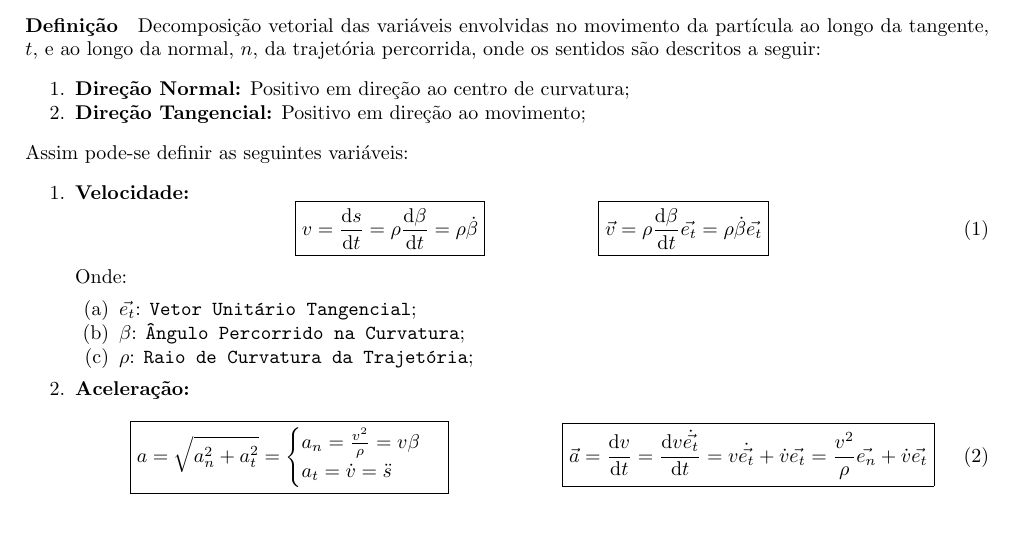
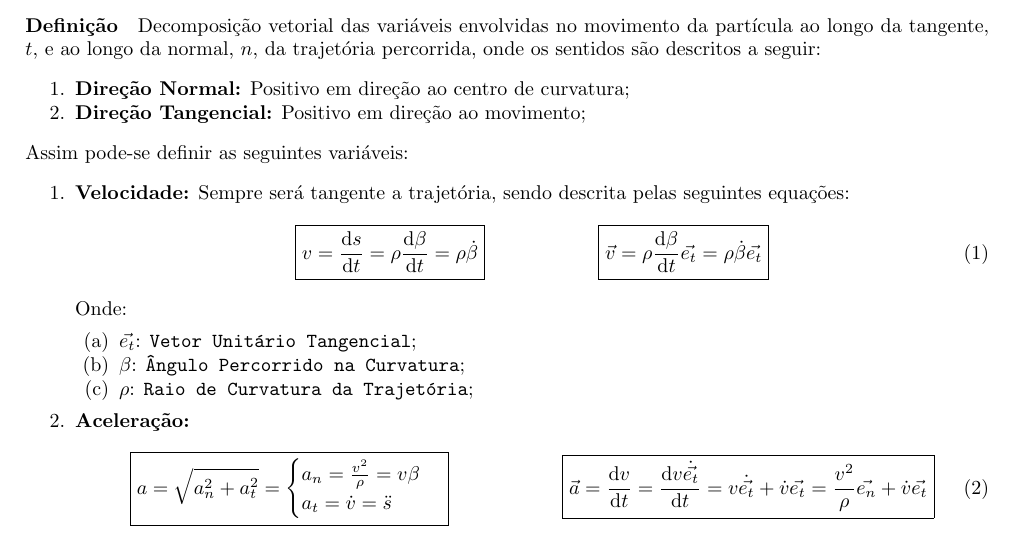
Before and after one commit to tr0fin0/classes_unicamp, a LaTeX document (em404/em404.tex): part of page 5 of 5, cut so that both start at the same text. Compiled offline with pdfLaTeX.

Commit message:
Add Velocidade description

```diff
--- a/em404/em404.tex
+++ b/em404/em404.tex
@@ -141,7 +141,7 @@
                 \end{enumerate}
             Assim pode-se definir as seguintes variáveis:
                 \begin{enumerate}[noitemsep]
-                    \item \textbf{Velocidade:}
+                    \item \textbf{Velocidade:} Sempre será tangente a trajetória, sendo descrita pelas seguintes equações:
                         \begin{equation}
                             \boxed{
                                 v = \diff{s}{t} = \rho \diff{\beta}{t} = \rho \dot{\beta}
```
